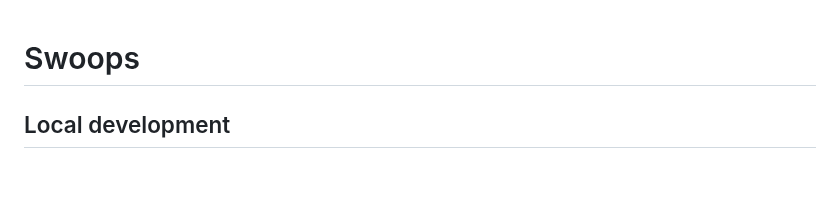
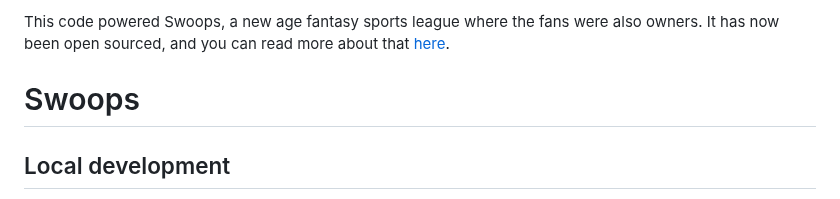
Before and after one commit to dopeboy/swoops-webapp, a Markdown page: README.md, the part around the change. GitHub-like rendering; blank space fills up the shorter version.

```diff
--- a/README.md
+++ b/README.md
@@ -1,3 +1,5 @@
+This code powered Swoops, a new age fantasy sports league where the fans were also owners. It has now been open sourced, and you can read more about that [here](https://blog.playswoops.com/swoops-open-source-announcement/).
+
 #  Swoops
 
 ## Local development
```
